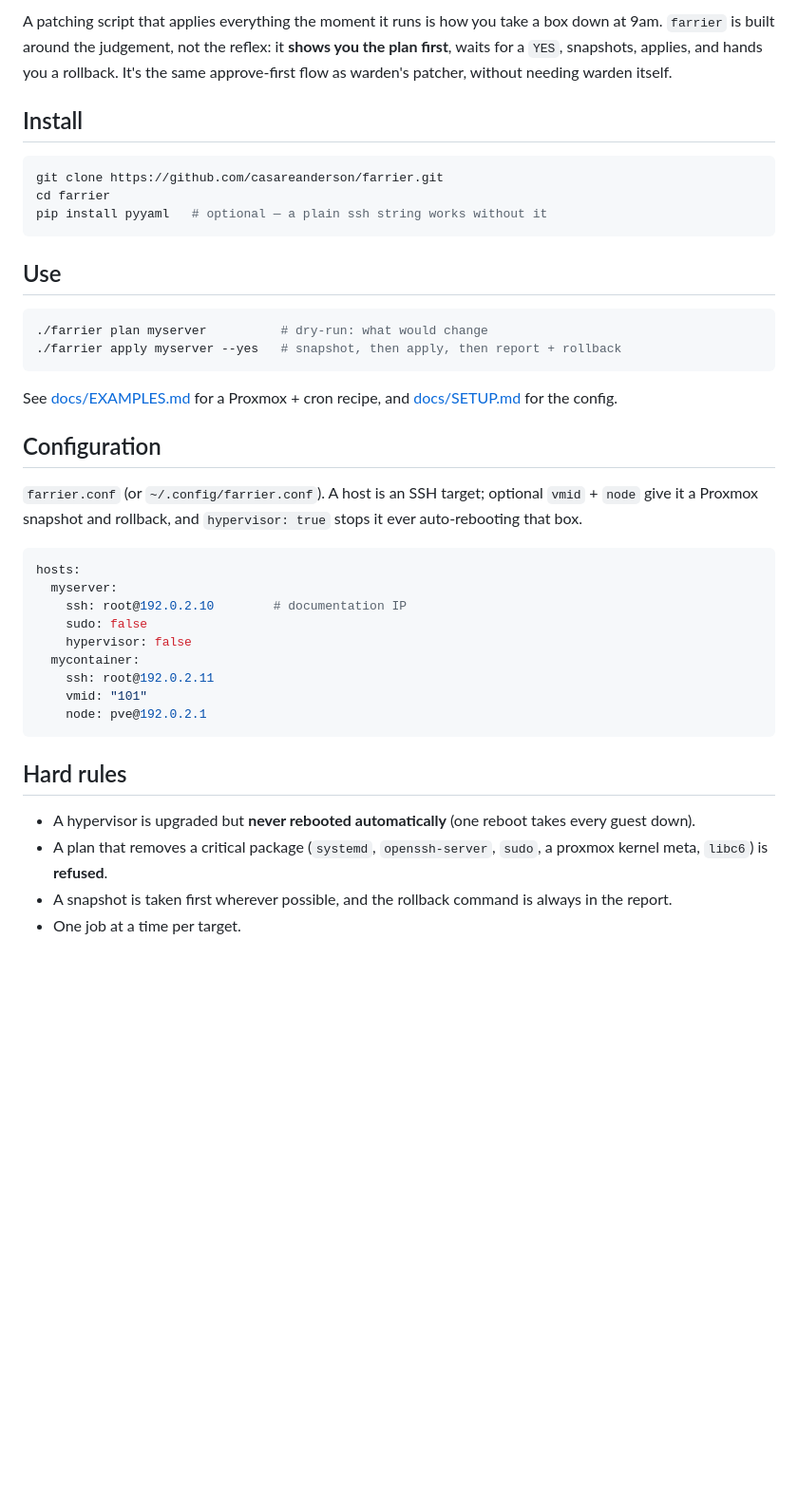
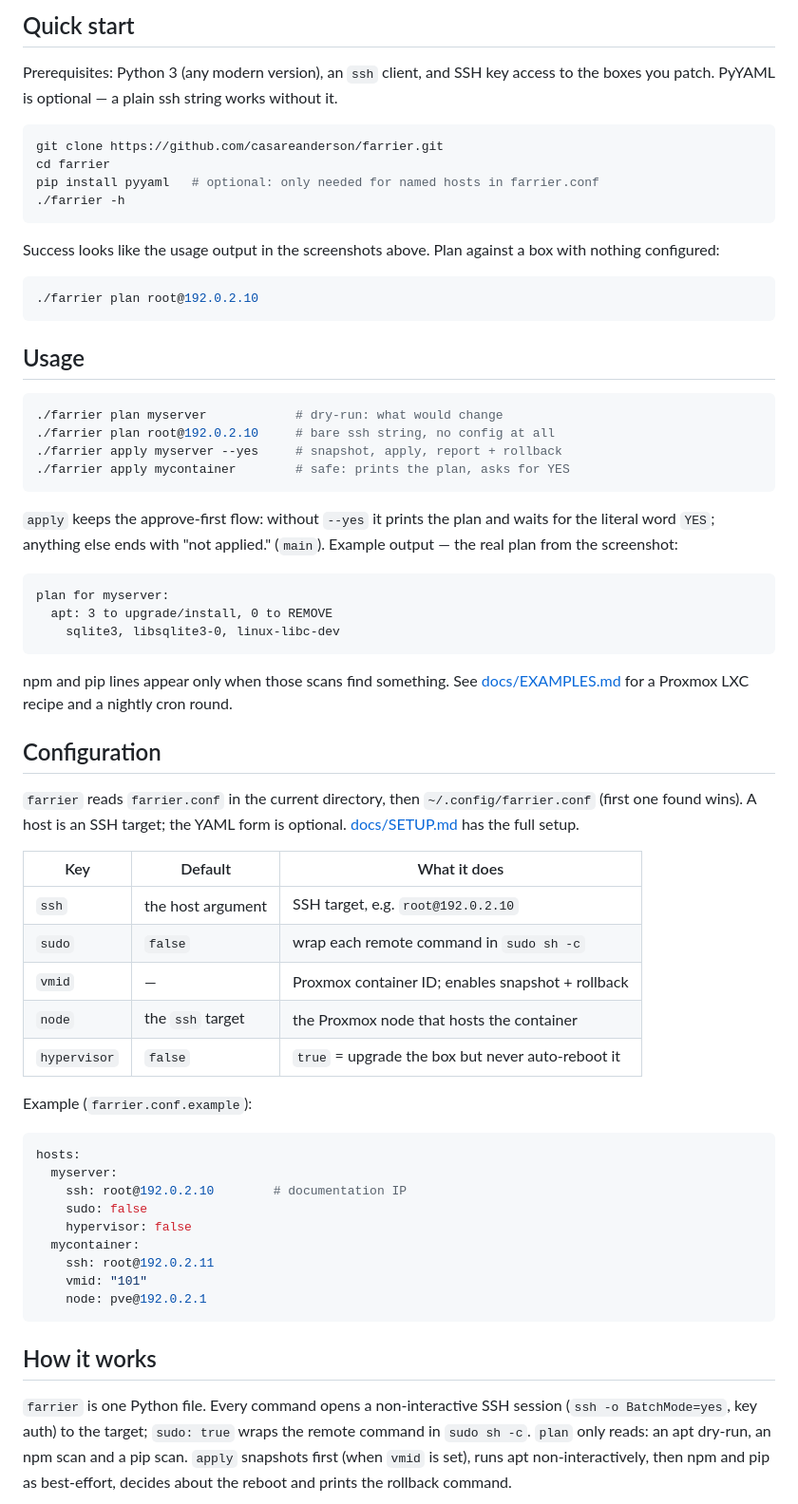
Before and after one commit to casareanderson/farrier, a Markdown page: README.md, the part around one of its changes. Shown at 95% size. Rendered like a GitHub page; blank space fills up the shorter version.

````diff
--- a/README.md
+++ b/README.md
@@ -35,29 +25,53 @@ plan for myserver:
 
-A patching script that applies everything the moment it runs is how you take a box down at 9am. `farrier` is built
-around the judgement, not the reflex: it **shows you the plan first**, waits for a `YES`, snapshots, applies, and hands
-you a rollback. It's the same approve-first flow as warden's patcher, without needing warden itself.
+## Quick start
 
-## Install
+Prerequisites: Python 3 (any modern version), an `ssh` client, and SSH key access to the boxes you patch. PyYAML is optional — a plain ssh string works without it.
 
 ```bash
 git clone https://github.com/casareanderson/farrier.git
 cd farrier
-pip install pyyaml   # optional — a plain ssh string works without it
+pip install pyyaml   # optional: only needed for named hosts in farrier.conf
+./farrier -h
 ```
 
-## Use
+Success looks like the usage output in the screenshots above. Plan against a box with nothing configured:
 
 ```bash
-./farrier plan myserver          # dry-run: what would change
-./farrier apply myserver --yes   # snapshot, then apply, then report + rollback
+./farrier plan root@192.0.2.10
 ```
 
-See [docs/EXAMPLES.md](docs/EXAMPLES.md) for a Proxmox + cron recipe, and [docs/SETUP.md](docs/SETUP.md) for the config.
+## Usage
+
+```bash
+./farrier plan myserver            # dry-run: what would change
+./farrier plan root@192.0.2.10     # bare ssh string, no config at all
+./farrier apply myserver --yes     # snapshot, apply, report + rollback
+./farrier apply mycontainer        # safe: prints the plan, asks for YES
+```
+
+`apply` keeps the approve-first flow: without `--yes` it prints the plan and waits for the literal word `YES`; anything else ends with "not applied." (`main`). Example output — the real plan from the screenshot:
+
+```
+plan for myserver:
+  apt: 3 to upgrade/install, 0 to REMOVE
+    sqlite3, libsqlite3-0, linux-libc-dev
+```
+
+npm and pip lines appear only when those scans find something. See [docs/EXAMPLES.md](docs/EXAMPLES.md) for a Proxmox LXC recipe and a nightly cron round.
 
 ## Configuration
 
-`farrier.conf` (or `~/.config/farrier.conf`). A host is an SSH target; optional `vmid` + `node` give it a Proxmox
-snapshot and rollback, and `hypervisor: true` stops it ever auto-rebooting that box.
+`farrier` reads `farrier.conf` in the current directory, then `~/.config/farrier.conf` (first one found wins). A host is an SSH target; the YAML form is optional. [docs/SETUP.md](docs/SETUP.md) has the full setup.
+
+| Key | Default | What it does |
+|---|---|---|
+| `ssh` | the host argument | SSH target, e.g. `root@192.0.2.10` |
+| `sudo` | `false` | wrap each remote command in `sudo sh -c` |
+| `vmid` | — | Proxmox container ID; enables snapshot + rollback |
+| `node` | the `ssh` target | the Proxmox node that hosts the container |
+| `hypervisor` | `false` | `true` = upgrade the box but never auto-reboot it |
+
+Example (`farrier.conf.example`):
 
 ```yaml
 hosts:
@@ -71,11 +85,7 @@ hosts:
     node: pve@192.0.2.1
 ```
 
-## Hard rules
+## How it works
 
-- A hypervisor is upgraded but **never rebooted automatically** (one reboot takes every guest down).
-- A plan that removes a critical package (`systemd`, `openssh-server`, `sudo`, a proxmox kernel meta, `libc6`) is
-  **refused**.
-- A snapshot is taken first wherever possible, and the rollback command is always in the report.
-- One job at a time per target.
+`farrier` is one Python file. Every command opens a non-interactive SSH session (`ssh -o BatchMode=yes`, key auth) to the target; `sudo: true` wraps the remote command in `sudo sh -c`. `plan` only reads: an apt dry-run, an npm scan and a pip scan. `apply` snapshots first (when `vmid` is set), runs apt non-interactively, then npm and pip as best-effort, decides about the reboot and prints the rollback command.
 
````
Also changed, not shown: other parts of README.md (+60 -38 lines), docs/screenshot-help.png (added), docs/screenshot-plan.png (added).
